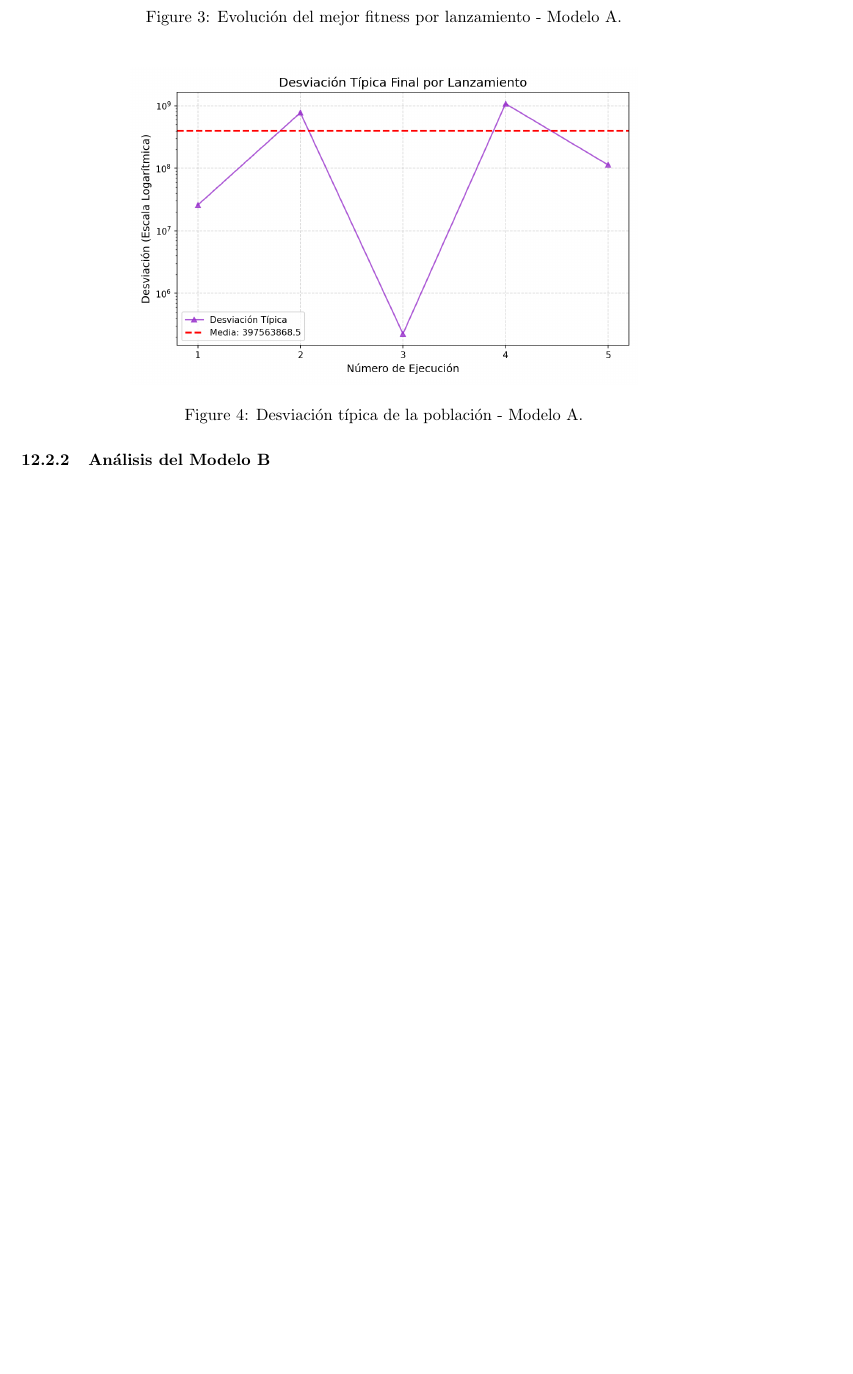
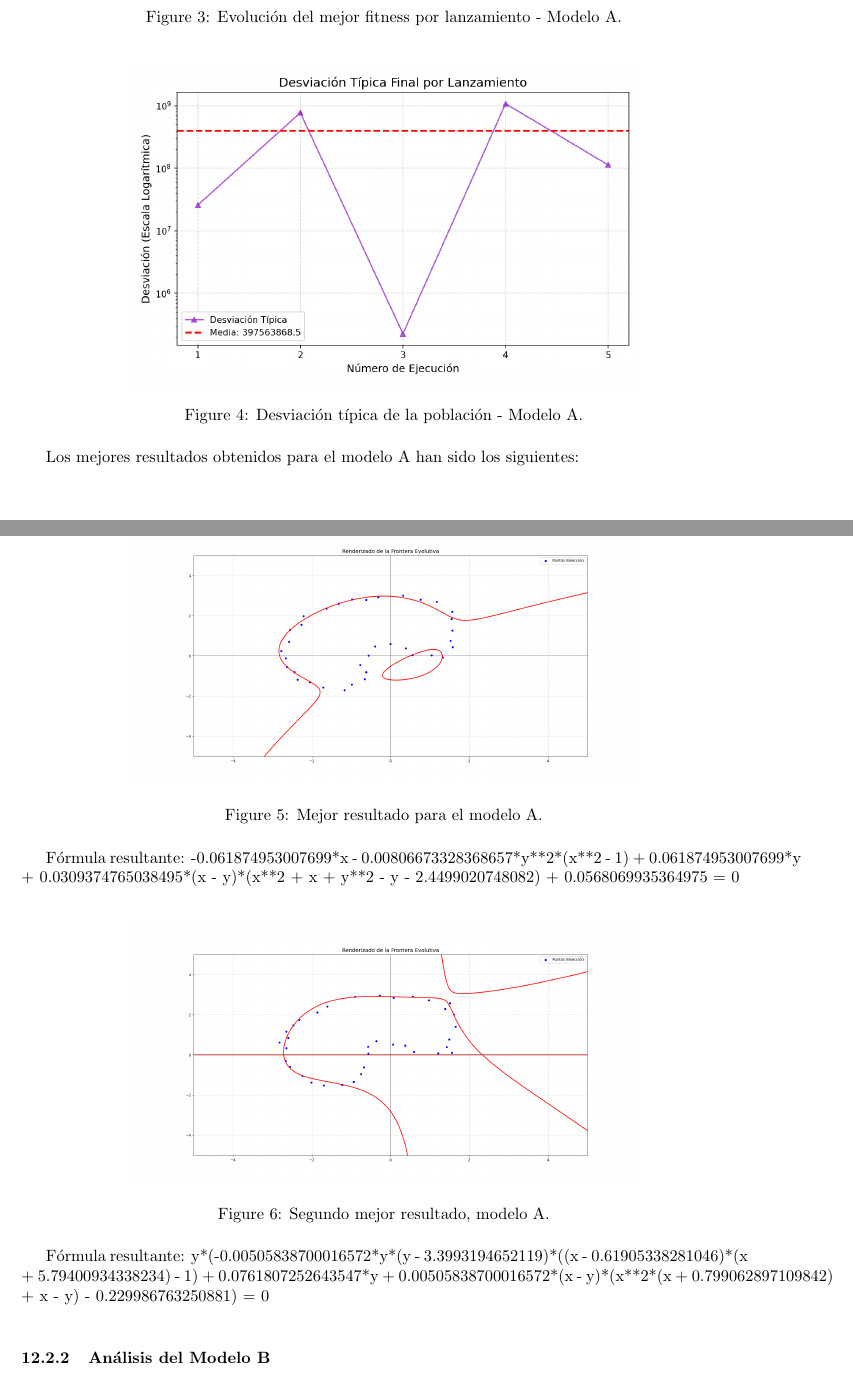
Before and after one commit to dextbrawl/Metaheuristicas, a LaTeX document (P3/Documentation/Practica3.tex): part of page 21 of 23 before the commit and two parts of pages 21 and 22 of 25 after it, the two joined at a grey line, cut so that both start at the same text, the shorter picture padded with empty space. Compiled offline with pdfLaTeX.

Commit message:
cosillas

```diff
--- a/P3/Documentation/Practica3.tex
+++ b/P3/Documentation/Practica3.tex
@@ -630,6 +630,26 @@ Para el Modelo A, el algoritmo debe capturar una frontera con apertura infinita.
     \label{fig:stdA}
 \end{figure}
 
+Los mejores resultados obtenidos para el modelo A han sido los siguientes:\\
+
+\begin{figure}[H]
+  \centering
+  \includegraphics[width=0.70\textwidth]{../geneticoFormula/MEJOR_FRONTERA_A.png}
+  \caption{Mejor resultado para el modelo A.}
+  \label{fig:best1A}
+\end{figure}
+
+Fórmula resultante: -0.061874953007699*x - 0.00806673328368657*y**2*(x**2 - 1) + 0.061874953007699*y + 0.0309374765038495*(x - y)*(x**2 + x + y**2 - y - 2.4499020748082) + 0.0568069935364975 = 0\\
+
+\begin{figure}[H]
+  \centering
+  \includegraphics[width=0.70\textwidth]{../geneticoFormula/SEGUNDA_MEJOR_A.png}
+  \caption{Segundo mejor resultado, modelo A.}
+  \label{fig:best2A}
+\end{figure}
+
+Fórmula resultante: y*(-0.00505838700016572*y*(y - 3.3993194652119)*((x - 0.61905338281046)*(x + 5.79400934338234) - 1) + 0.0761807252643547*y + 0.00505838700016572*(x - y)*(x**2*(x + 0.799062897109842) + x - y) - 0.229986763250881) = 0\\
+
 \subsubsection{Análisis del Modelo B}
 
 En el Modelo B, el espacio de búsqueda se restringió al rango $[-1, 1]$ con 15 puntos de bisección para capturar una geometría cerrada:
```
Also changed, not shown: P3/Documentation/Practica3.pdf, P3/Documentation/Practica3.tex (20 more changed lines).
